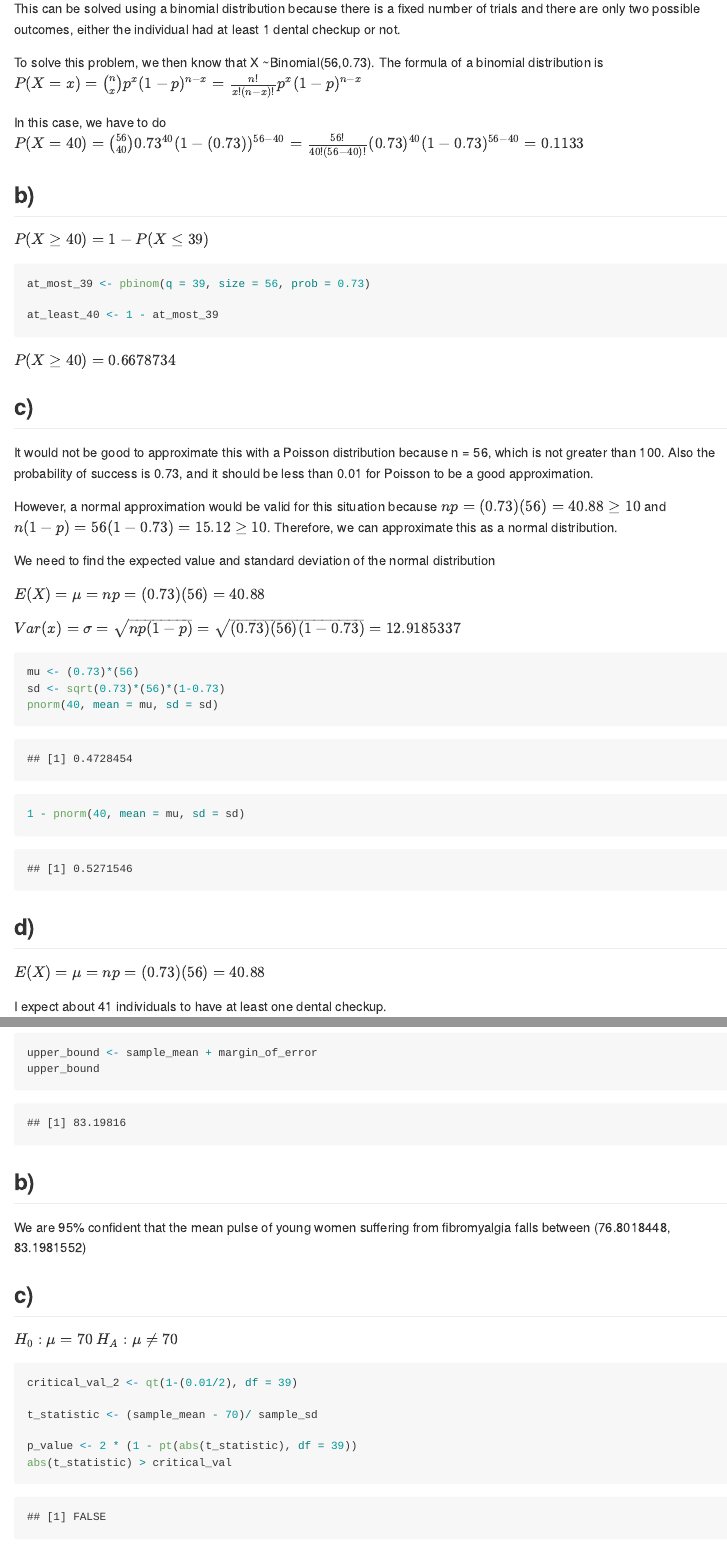
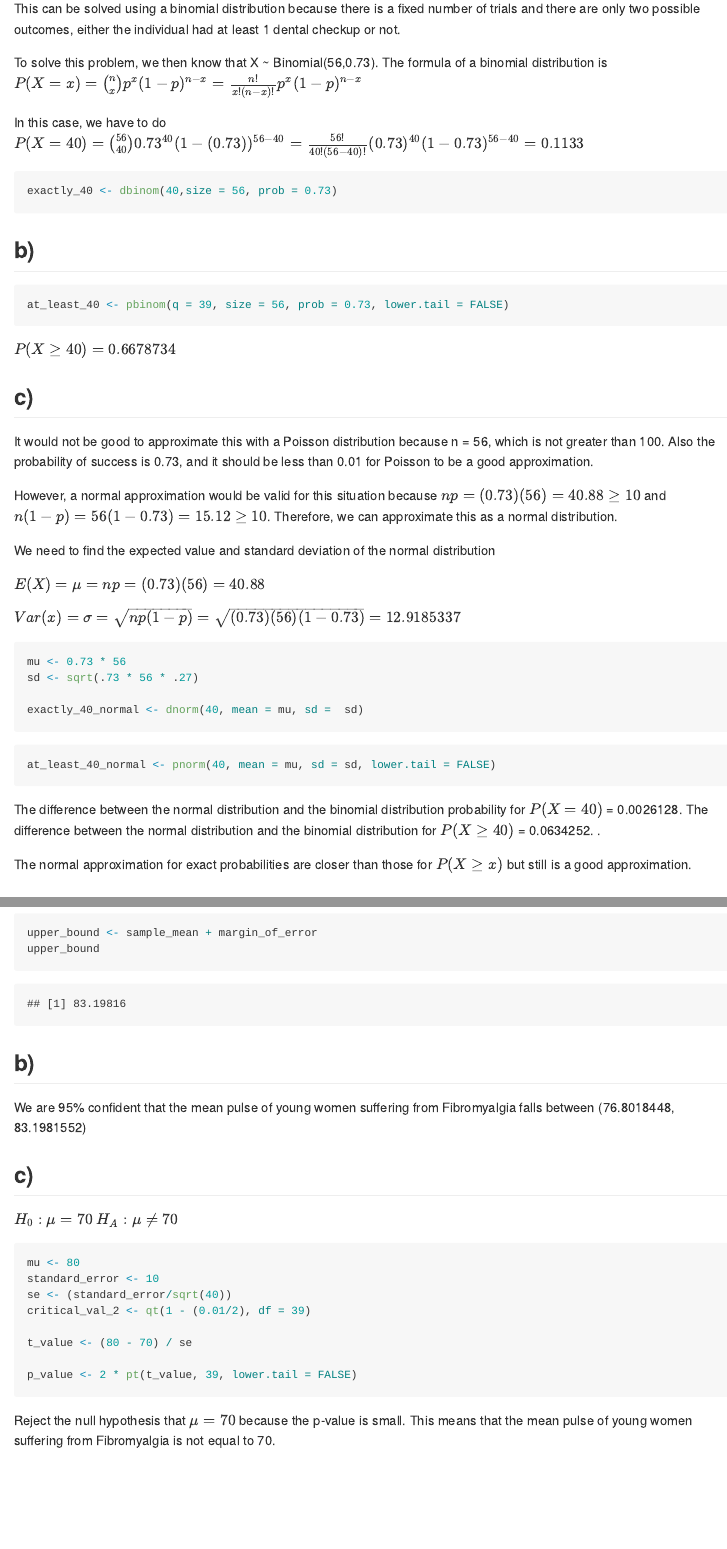
Before and after one commit to marisanders02/P8130_hw2_mos2128, an R Markdown document (Homework_2.Rmd): the page in a window 1100 px wide, from 310 px down, and a second part further down, joined at a grey line. The pictures show the output file Homework_2.md that the author committed with the source, drawn offline in the style of GitHub.

Commit message:
Fixed errors in problem 3 and 4

````diff
--- a/Homework_2.Rmd
+++ b/Homework_2.Rmd
@@ -9,24 +9,25 @@ output: github_document
 
 This can be solved using a binomial distribution because there is a fixed number of trials and there are only two possible outcomes, either the individual had at least 1 dental checkup or not.
 
-To solve this problem, we then know that X ~Binomial(56,0.73).
+To solve this problem, we then know that X ~ Binomial(56,0.73).
 The formula of a binomial distribution is \(P(X= x) = {n \choose x}p^x(1-p)^{n-x} = \frac{n!}{x!(n-x)!}p^x(1-p)^{n-x}\)
 
 In this case, we have to do
 \(P(X = 40)= {56 \choose 40}0.73^{40}(1-(0.73))^{56-40} = \frac{56!}{40!(56-40)!}(0.73)^{40}(1-0.73)^{56-40} = 0.1133\)
 
+```{r}
+exactly_40 <- dbinom(40,size = 56, prob = 0.73)
+```
+
 
 ## b)
 
-\(P(X \geq 40) = 1-P(X \leq 39)\)
 
 ```{r}
-at_most_39 <- pbinom(q = 39, size = 56, prob = 0.73)
-
-at_least_40 <- 1 - at_most_39
+at_least_40 <- pbinom(q = 39, size = 56, prob = 0.73, lower.tail = FALSE)
 ```
 
-\(P(X \geq 40) = `r 1 - at_most_39`\)
+\(P(X \geq 40) = `r at_least_40`\)
 
 ## c)
 
@@ -41,14 +42,23 @@ We need to find the expected value and standard deviation of the normal distribu
 \(Var(x) = \sigma = \sqrt{np(1-p)} = \sqrt{(0.73)(56)(1-0.73)} = `r sqrt(0.73)*(56)*(1-0.73)`\)
 
 ```{r}
-mu <- (0.73)*(56)
-sd <- sqrt(0.73)*(56)*(1-0.73)
-pnorm(40, mean = mu, sd = sd)
+mu <- 0.73 * 56
+sd <- sqrt(.73 * 56 * .27)
+
+exactly_40_normal <- dnorm(40, mean = mu, sd =  sd)
 ```
 
+
 ```{r}
-1 - pnorm(40, mean = mu, sd = sd)
+at_least_40_normal <- pnorm(40, mean = mu, sd = sd, lower.tail = FALSE)
+
 ```
+
+The difference between the normal distribution and the binomial distribution probability for $P(X = 40)$ =
+`r abs(exactly_40_normal - exactly_40)`. The difference between the normal distribution and the binomial distribution for $P(X \geq 40)$ = `r abs(at_least_40_normal - at_least_40)`.
+.
+
+The normal approximation for exact probabilities are closer than those for \(P(X \geq x)\) but still is a good approximation.
 
 ## d)
 
@@ -166,19 +179,22 @@ upper_bound
 
 ## b)
 
-We are 95% confident that the mean pulse of young women suffering from fibromyalgia falls between (`r lower_bound`, `r upper_bound`)
+We are 95% confident that the mean pulse of young women suffering from Fibromyalgia falls between (`r lower_bound`, `r upper_bound`)
 
 ## c)
+
 $H_0: \mu = 70$
 $H_A: \mu \neq 70$
 
 ```{r}
-critical_val_2 <- qt(1-(0.01/2), df = 39)
+mu <- 80
+standard_error <- 10
+se <- (standard_error/sqrt(40))
+critical_val_2 <- qt(1 - (0.01/2), df = 39)
 
-t_statistic <- (sample_mean - 70)/ sample_sd
+t_value <- (80 - 70) / se
 
-p_value <- 2 * (1 - pt(abs(t_statistic), df = 39))
-abs(t_statistic) > critical_val
+p_value <- 2 * pt(t_value, 39, lower.tail = FALSE)
 ```
 
-Fail to reject the null hypothesis that $\mu=70$. This means that the mean pulse of young women suffering from fibromyalgia is equal to 70.
+Reject the null hypothesis that $\mu=70$ because the p-value is small. This means that the mean pulse of young women suffering from Fibromyalgia is not equal to 70.
````
Also changed, not shown: Homework_2.md, Homework_2.Rmd (21 more changed lines).
